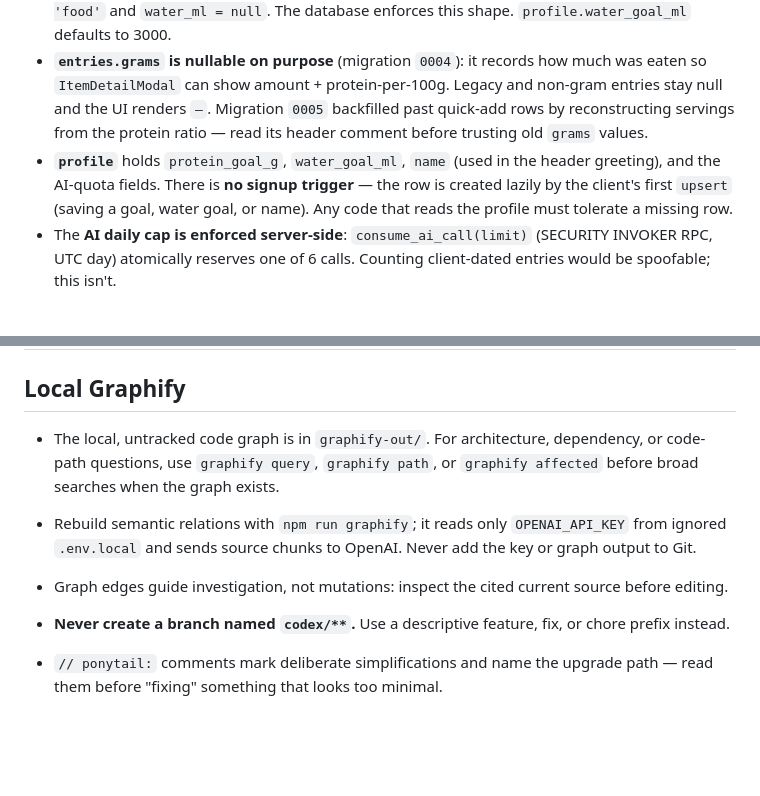
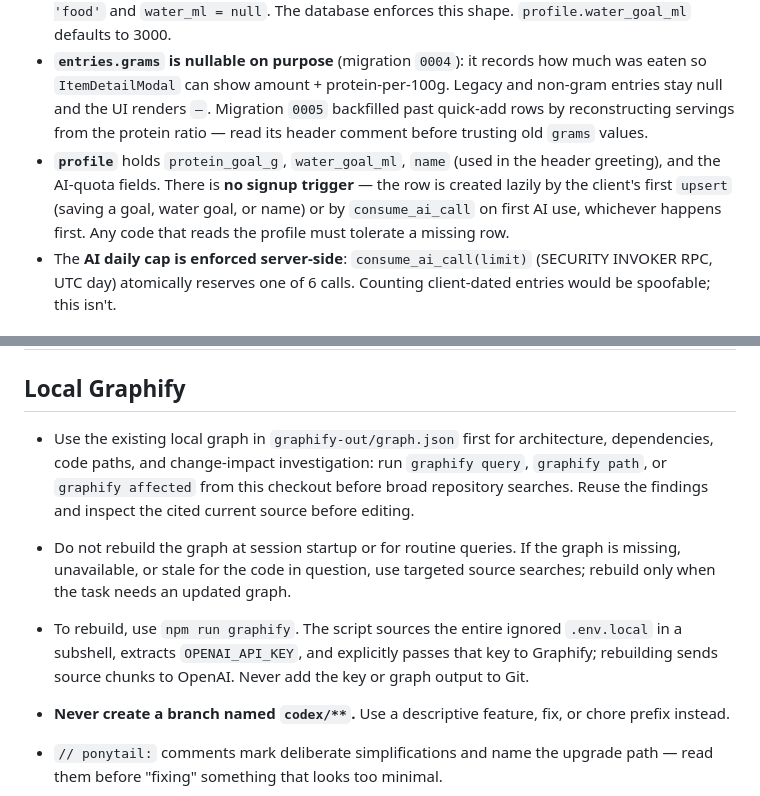
Before and after one commit to udivak/ProCount, a Markdown page: AGENTS.md, 2 parts joined by grey strips. Rendered like a GitHub page; blank space fills up the shorter version.

Commit message:
docs: clarify graph workflow and profile creation

```diff
--- a/AGENTS.md
+++ b/AGENTS.md
@@ -42,7 +42,7 @@ Render path: `main.jsx` → `Root.jsx` (auth gate and standalone-viewport recove
 - **`entries` and `profile` are per-user**, scoped by an `own rows` policy (`user_id = auth.uid()`). `entries.source` ∈ `('manual','saved','ai')`; `food_id` is a soft link (nulled when a food is deleted). `entries.meal_type` is a non-null `breakfast`, `lunch`, `dinner`, or `snack` value (migration `0006`); older client rows with no value are treated as snacks by `entriesByMeal`.
 - **Water uses dated entries, not the food catalog.** Water rows have `entry_kind = 'water'`, a positive `water_ml`, zero protein/calories, and no `food_id`; existing/food rows use `entry_kind = 'food'` and `water_ml = null`. The database enforces this shape. `profile.water_goal_ml` defaults to 3000.
 - **`entries.grams` is nullable on purpose** (migration `0004`): it records how much was eaten so `ItemDetailModal` can show amount + protein-per-100g. Legacy and non-gram entries stay null and the UI renders `—`. Migration `0005` backfilled past quick-add rows by reconstructing servings from the protein ratio — read its header comment before trusting old `grams` values.
-- **`profile`** holds `protein_goal_g`, `water_goal_ml`, `name` (used in the header greeting), and the AI-quota fields. There is **no signup trigger** — the row is created lazily by the client's first `upsert` (saving a goal, water goal, or name). Any code that reads the profile must tolerate a missing row.
+- **`profile`** holds `protein_goal_g`, `water_goal_ml`, `name` (used in the header greeting), and the AI-quota fields. There is **no signup trigger** — the row is created lazily by the client's first `upsert` (saving a goal, water goal, or name) or by `consume_ai_call` on first AI use, whichever happens first. Any code that reads the profile must tolerate a missing row.
 - The **AI daily cap is enforced server-side**: `consume_ai_call(limit)` (SECURITY INVOKER RPC, UTC day) atomically reserves one of 6 calls. Counting client-dated entries would be spoofable; this isn't.
 
 ## AI photo flow (`supabase/functions/analyze-food-photo/`)
@@ -53,9 +53,9 @@ Render path: `main.jsx` → `Root.jsx` (auth gate and standalone-viewport recove
 
 ## Local Graphify
 
-- The local, untracked code graph is in `graphify-out/`. For architecture, dependency, or code-path questions, use `graphify query`, `graphify path`, or `graphify affected` before broad searches when the graph exists.
-- Rebuild semantic relations with `npm run graphify`; it reads only `OPENAI_API_KEY` from ignored `.env.local` and sends source chunks to OpenAI. Never add the key or graph output to Git.
-- Graph edges guide investigation, not mutations: inspect the cited current source before editing.
+- Use the existing local graph in `graphify-out/graph.json` first for architecture, dependencies, code paths, and change-impact investigation: run `graphify query`, `graphify path`, or `graphify affected` from this checkout before broad repository searches. Reuse the findings and inspect the cited current source before editing.
+- Do not rebuild the graph at session startup or for routine queries. If the graph is missing, unavailable, or stale for the code in question, use targeted source searches; rebuild only when the task needs an updated graph.
+- To rebuild, use `npm run graphify`. The script sources the entire ignored `.env.local` in a subshell, extracts `OPENAI_API_KEY`, and explicitly passes that key to Graphify; rebuilding sends source chunks to OpenAI. Never add the key or graph output to Git.
 
 - **Never create a branch named `codex/**`.** Use a descriptive feature, fix, or chore prefix instead.
 - `// ponytail:` comments mark deliberate simplifications and name the upgrade path — read them before "fixing" something that looks too minimal.
```
Also changed, not shown: CLAUDE.md (+4 -4 lines).
